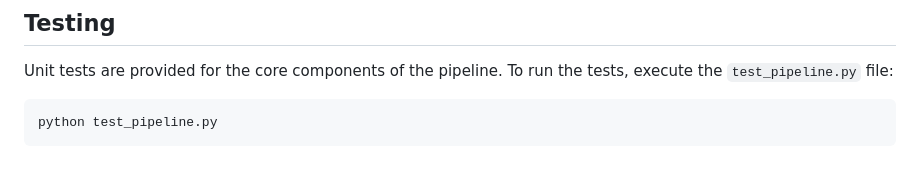
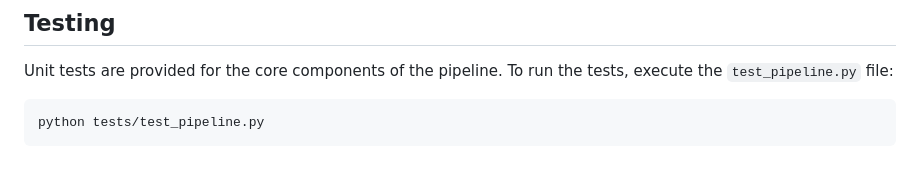
Before and after one commit to bsbhadwal/rag_qa_pipeline, a Markdown page: README.md, the part around the change. GitHub-like rendering.

Commit message:
fix: path for tests

````diff
--- a/README.md
+++ b/README.md
@@ -175,5 +175,5 @@ The project is highly configurable through the `config.py` file. You can easily
 Unit tests are provided for the core components of the pipeline. To run the tests, execute the `test_pipeline.py` file:
 
 ```bash
-python test_pipeline.py
+python tests/test_pipeline.py
 ```
````
